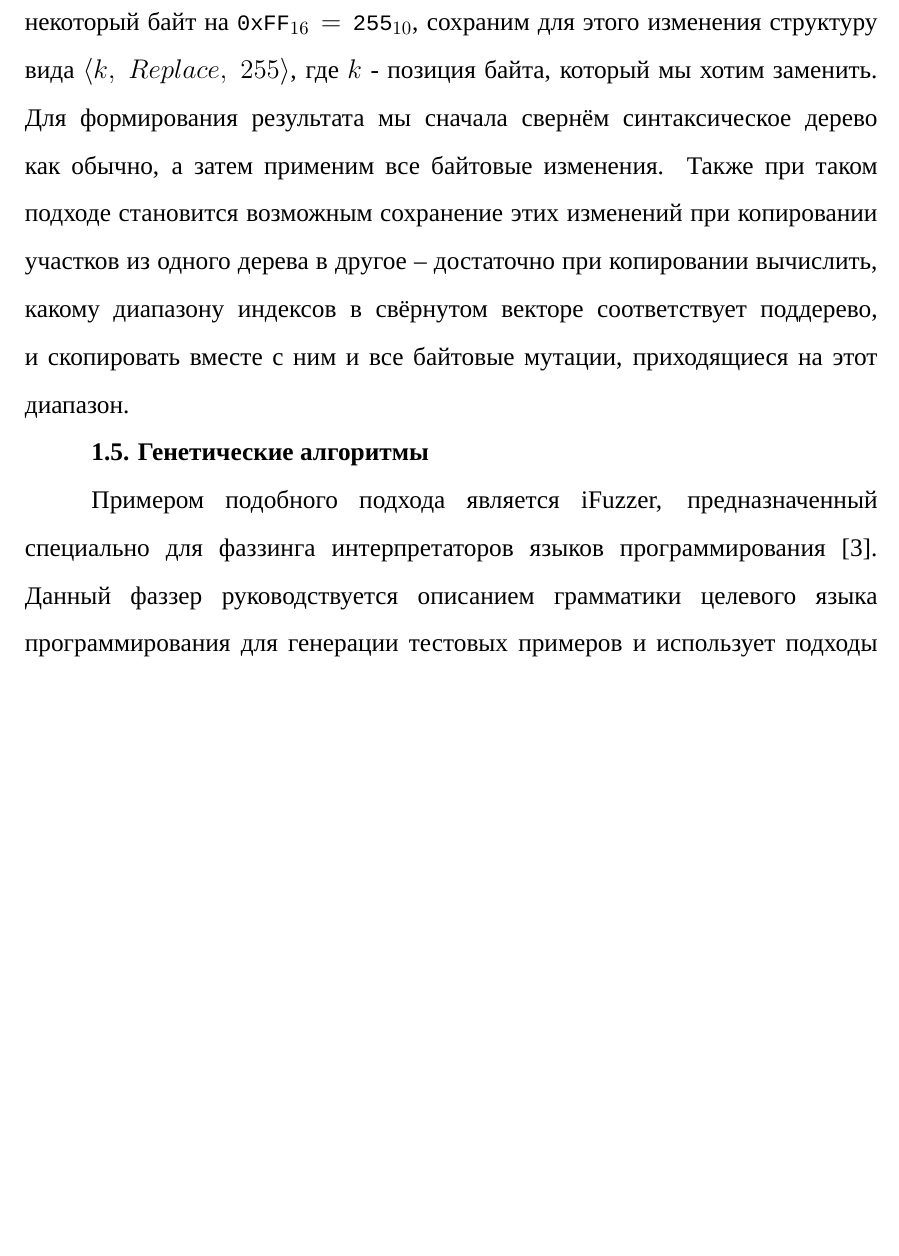
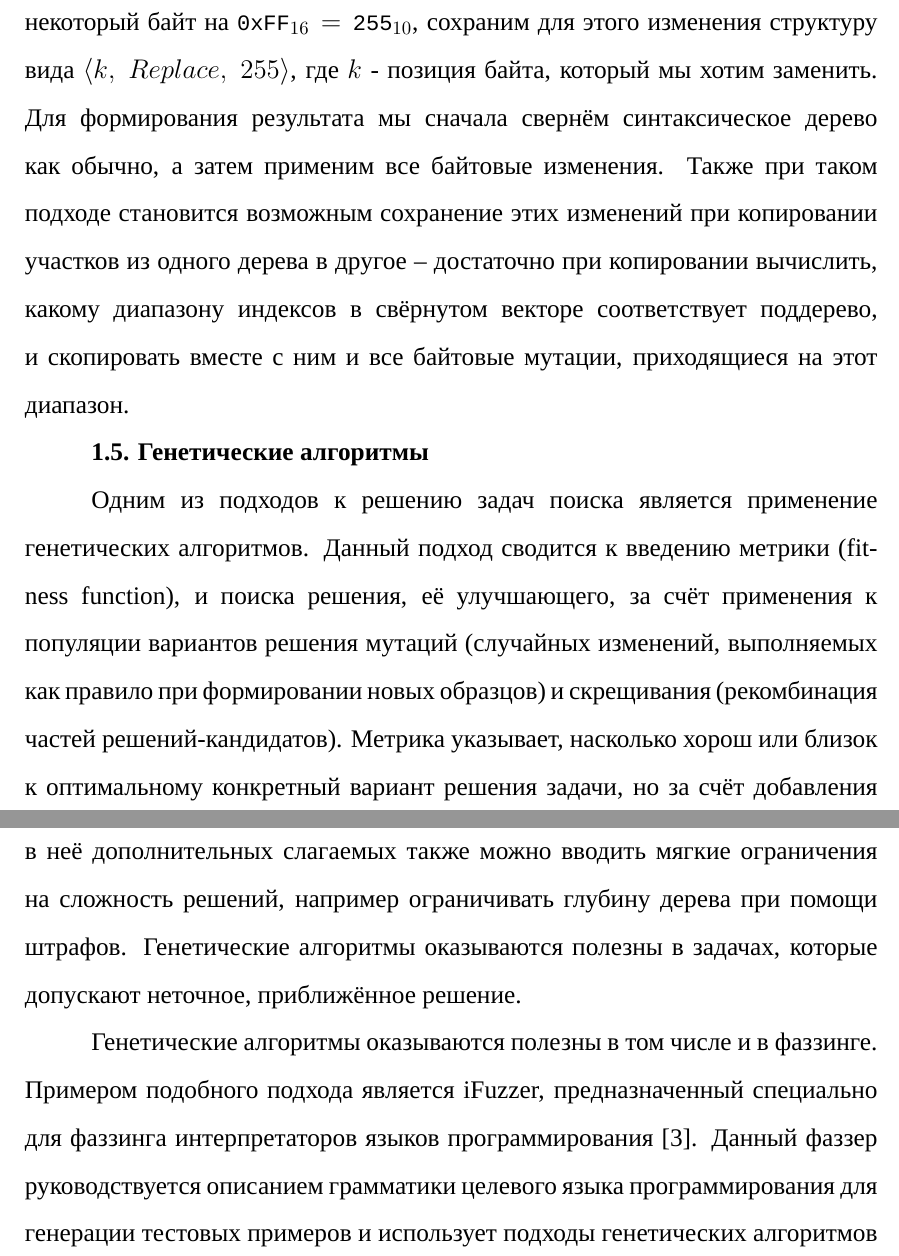
Before and after one commit to HectorHW/diploma, a LaTeX document (main.tex, which reads chapters/genes.tex): part of page 9 of 14 before the commit and two parts of pages 9 and 10 of 14 after it, the two joined at a grey line, cut so that both start at the same text, the shorter picture padded with empty space. Compiled offline with XeLaTeX; a missing font is replaced by an installed copy or a similar font.

Commit message:
genetic algo

```diff
--- a/chapters/genes.tex
+++ b/chapters/genes.tex
@@ -91,8 +91,8 @@ print("done")         # 5
 
 \subsection{Генетические алгоритмы}
 
-% TODO генетические алгоритмы
+Одним из подходов к решению задач поиска является применение генетических алгоритмов. Данный подход сводится к введению метрики (fitness function), и поиска решения, её улучшающего, за счёт применения к популяции вариантов решения мутаций (случайных изменений, выполняемых как правило при формировании новых образцов) и скрещивания (рекомбинация частей решений-кандидатов). Метрика указывает, насколько хорош или близок к оптимальному конкретный вариант решения задачи, но за счёт добавления в неё дополнительных слагаемых также можно вводить мягкие ограничения на сложность решений, например ограничивать глубину дерева при помощи штрафов. Генетические алгоритмы оказываются полезны в задачах, которые допускают неточное, приближённое решение.
 
-Примером подобного подхода является iFuzzer, предназначенный специально для фаззинга интерпретаторов языков программирования \cite{ifuzzer}. Данный фаззер руководствуется описанием грамматики целевого языка программирования для генерации тестовых примеров и использует подходы генетических алгоритмов -- fitness function, мутацию и кроссинговер -- для выбора существующих и генерации новых образцов, за счёт чего он способен создавать разнообразные образцы корректных с точки зрения целевого парсера программ. Применение fitness function позволяет ограничить разрастание генерируемых образцов за счёт введения штрафов, зависящих от размера программы, таким образом стремясь к генерации примеров наименьшей длины и наиболее разнообразной популяции.
+Генетические алгоритмы оказываются полезны в том числе и в фаззинге. Примером подобного подхода является iFuzzer, предназначенный специально для фаззинга интерпретаторов языков программирования \cite{ifuzzer}. Данный фаззер руководствуется описанием грамматики целевого языка программирования для генерации тестовых примеров и использует подходы генетических алгоритмов -- fitness function, мутацию и кроссинговер -- для выбора существующих и генерации новых образцов, за счёт чего он способен создавать разнообразные образцы корректных с точки зрения целевого парсера программ. Применение fitness function позволяет ограничить разрастание генерируемых образцов за счёт введения штрафов, зависящих от размера программы, таким образом стремясь к генерации примеров наименьшей длины и наиболее разнообразной популяции.
 
 Также для поддержания семантической корректности при мутации данный фаззер использует подход с переиспользованием литералов, заключающися в ограничении выбора имён переменных из уже существующих в синтаксическом дереве и переименовании переменных при модификации синтаксического дерева в процессе мутации. Это становится возможным благодаря явной разметке в грамматике участков, являющихся именованными сущностями.
```
